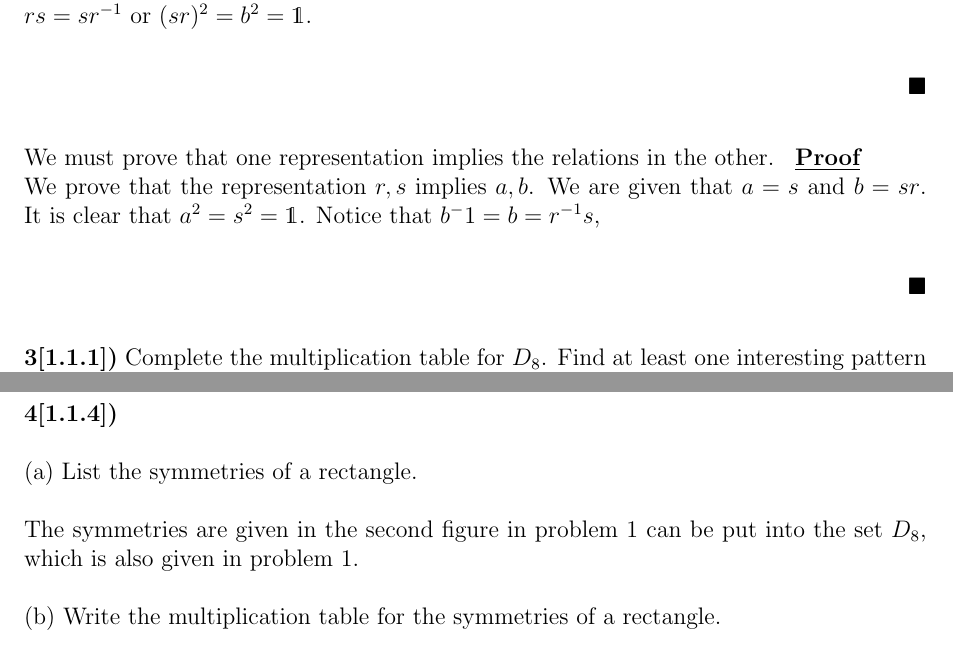
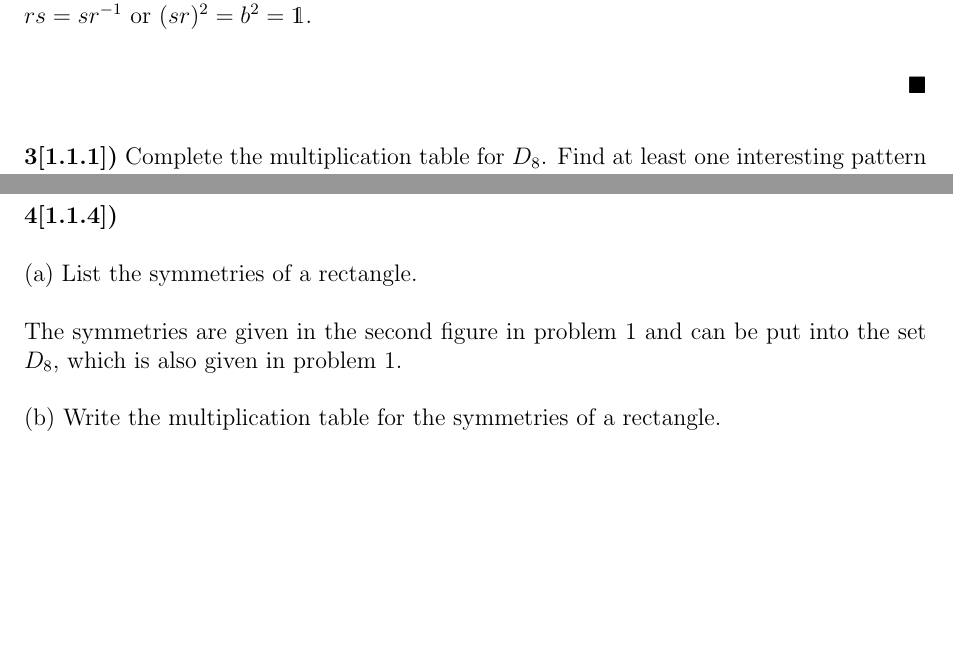
Before and after one commit to rwhitehill/FundAlgebra_Spring2022, a LaTeX problem sheet (HW4/HW4_02-20.tex): two parts of page 2 of 4, joined at a grey line, cut so that both start at the same text, the shorter picture padded with empty space. The pictures show the PDF file HW4/HW4_02-20.pdf that the author committed with the source.

Commit message:
update HW4

```diff
--- a/HW4/HW4_02-20.tex
+++ b/HW4/HW4_02-20.tex
@@ -72,15 +72,11 @@ The dihedral group in terms of the rotation and reflection generators $r,s$ is g
 D_{2n} = \langle r,s | r^{n} = s^2 = \id,~rs=sr^{-1} \rangle
 \end{align*}
 We show that the representation above holds for $n = 2$.
+
 \begin{proof}
 First, we prove that the representation in terms of $a,b$ implies the relations for the representation in terms of $r,s$. First, notice that $a^2 = s^2 = \id$ and $(ab)^2 = (ssr)^2 = (s^2r)^2 = r^2 = \id$. Next, we see that $b^2 = (sr)^2 = \id$, $sr = r^{-1}s$, and $rs = sr^{-1}$.
 
 Now, we prove that the representation in terms of $r,s$ implies the relations for the representation in terms of $a,b$. Observe $s^2 = a^2 = \id$ and $r^2 = (ab)^2 = \id$. Finally, notice that $rs = sr^{-1}$ or $(sr)^2 = b^2 = \id$.
-\end{proof}
-
-We must prove that one representation implies the relations in the other.
-\begin{proof}
-We prove that the representation $r,s$ implies $a,b$. We are given that $a = s$ and $b = sr$. It is clear that $a^2 = s^2 = \id$. Notice that $b^-1 = b = r^{-1}s$,
 \end{proof}
 
 \prob{3[1.1.1]}{Complete the multiplication table for $D_8$. Find at least one interesting pattern in the table.}
@@ -108,7 +104,7 @@ One interesting thing to note is that there are distinct quadrants of product tr
 
 (a) List the symmetries of a rectangle.
 
-The symmetries are given in the second figure in problem 1 can be put into the set $D_8$, which is also given in problem 1.
+The symmetries are given in the second figure in problem 1 and can be put into the set $D_8$, which is also given in problem 1.
 
 (b) Write the multiplication table for the symmetries of a rectangle.
 
```
Also changed, not shown: HW4/HW4_02-20.pdf, HW4/HW4_02-20.tex (4 more changed lines).
